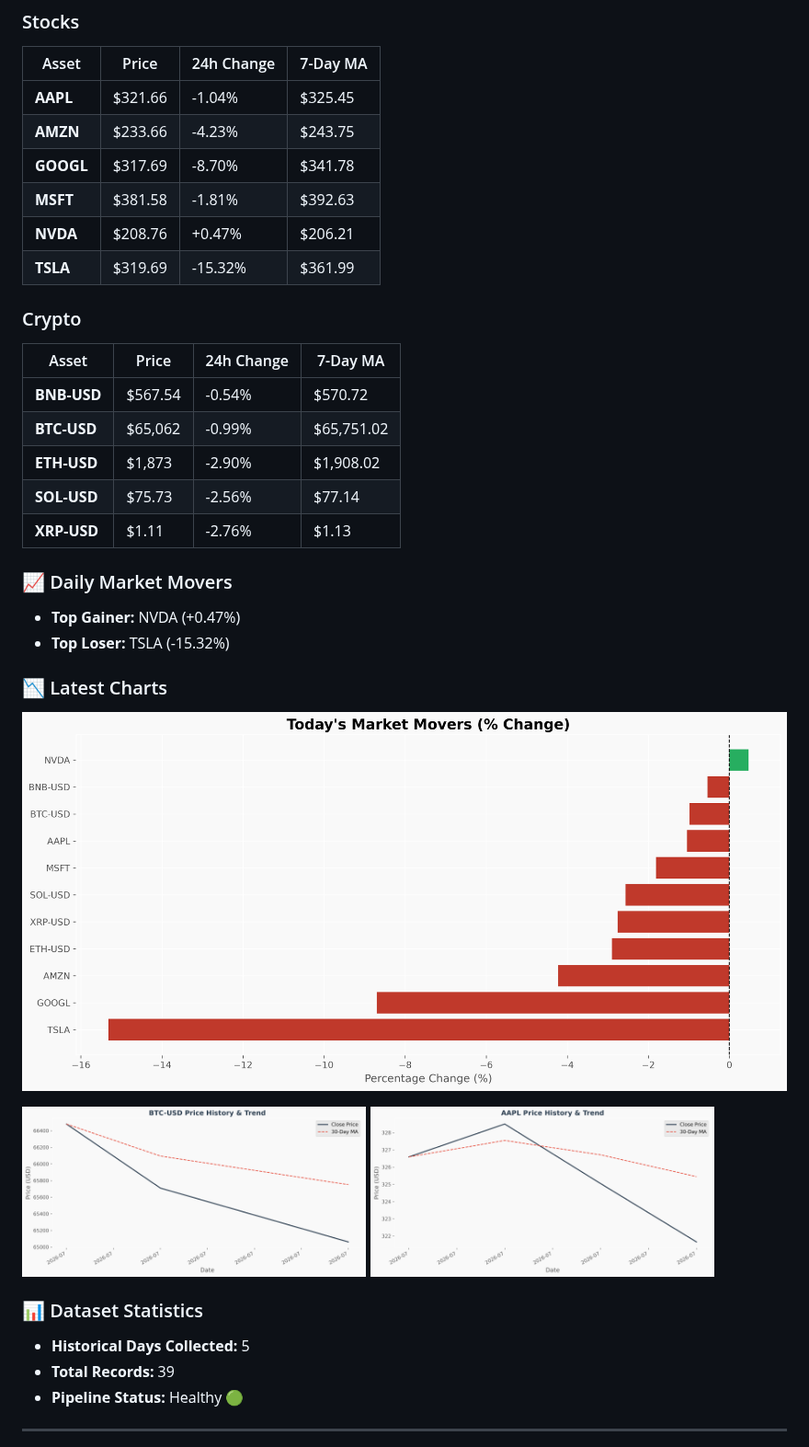
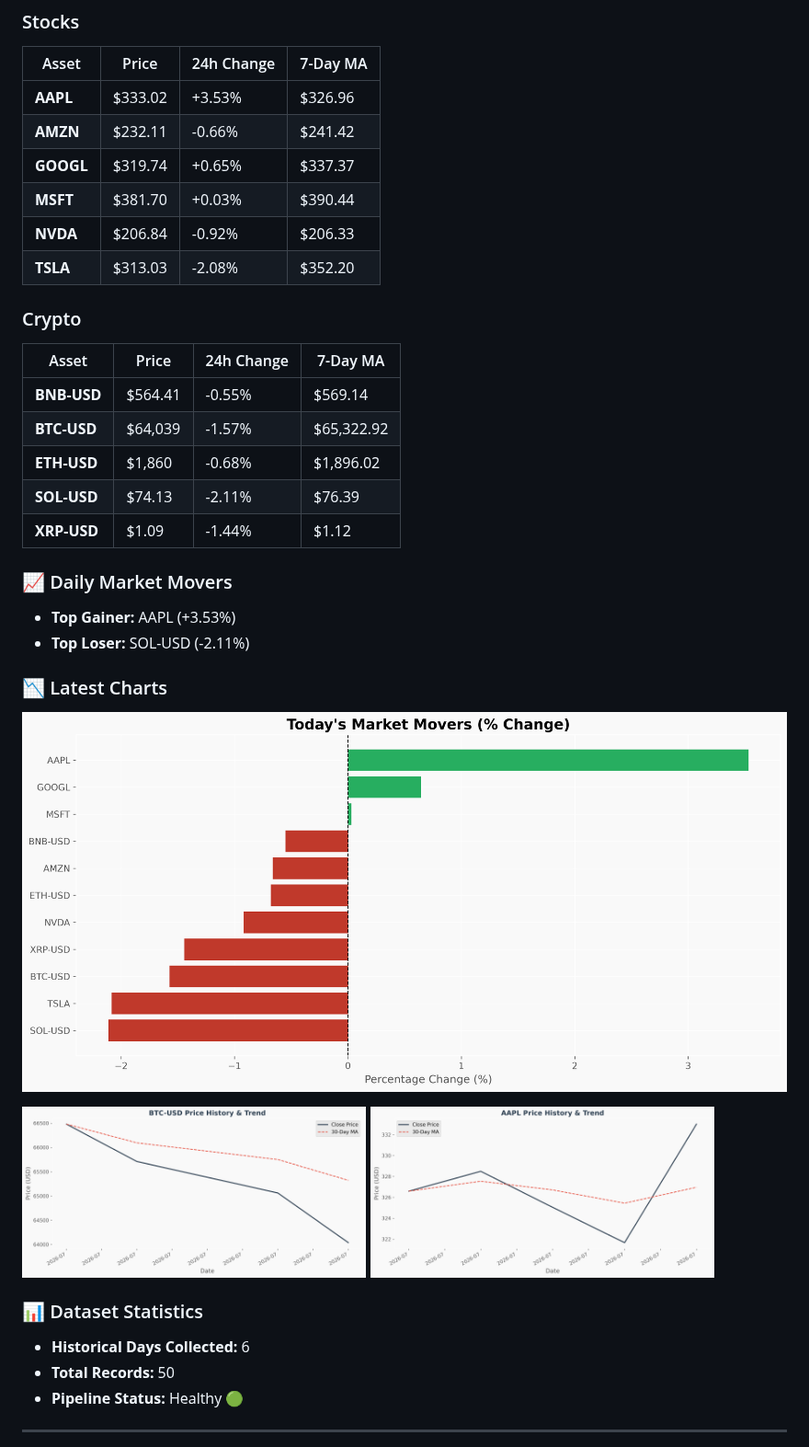
Before and after one commit to Mohammedimad01/market-data-pipeline, a Markdown page: README.md, the part around one of its changes. Shown at 92% size. GitHub-like rendering; pictures changed too: charts/aapl_price.png, charts/btc_price.png, charts/portfolio_summary.png.

Commit message:
Daily Market Update - 2026-07-25

```diff
--- a/README.md
+++ b/README.md
@@ -16,27 +16,27 @@ A production-ready data engineering pipeline that automatically collects daily s
 
 | Asset | Price | 24h Change | 7-Day MA |
 |-------|-------|------------|----------|
-| **AAPL** | $321.66 | -1.04% | $325.45 |
-| **AMZN** | $233.66 | -4.23% | $243.75 |
-| **GOOGL** | $317.69 | -8.70% | $341.78 |
-| **MSFT** | $381.58 | -1.81% | $392.63 |
-| **NVDA** | $208.76 | +0.47% | $206.21 |
-| **TSLA** | $319.69 | -15.32% | $361.99 |
+| **AAPL** | $333.02 | +3.53% | $326.96 |
+| **AMZN** | $232.11 | -0.66% | $241.42 |
+| **GOOGL** | $319.74 | +0.65% | $337.37 |
+| **MSFT** | $381.70 | +0.03% | $390.44 |
+| **NVDA** | $206.84 | -0.92% | $206.33 |
+| **TSLA** | $313.03 | -2.08% | $352.20 |
 
 ### Crypto
 
 | Asset | Price | 24h Change | 7-Day MA |
 |-------|-------|------------|----------|
-| **BNB-USD** | $567.54 | -0.54% | $570.72 |
-| **BTC-USD** | $65,062 | -0.99% | $65,751.02 |
-| **ETH-USD** | $1,873 | -2.90% | $1,908.02 |
-| **SOL-USD** | $75.73 | -2.56% | $77.14 |
-| **XRP-USD** | $1.11 | -2.76% | $1.13 |
+| **BNB-USD** | $564.41 | -0.55% | $569.14 |
+| **BTC-USD** | $64,039 | -1.57% | $65,322.92 |
+| **ETH-USD** | $1,860 | -0.68% | $1,896.02 |
+| **SOL-USD** | $74.13 | -2.11% | $76.39 |
+| **XRP-USD** | $1.09 | -1.44% | $1.12 |
 
 ### 📈 Daily Market Movers
 
-- **Top Gainer:** NVDA (+0.47%)
-- **Top Loser:** TSLA (-15.32%)
+- **Top Gainer:** AAPL (+3.53%)
+- **Top Loser:** SOL-USD (-2.11%)
 
 ### 📉 Latest Charts
 
@@ -49,8 +49,8 @@ A production-ready data engineering pipeline that automatically collects daily s
 
 ### 📊 Dataset Statistics
 
-- **Historical Days Collected:** 5
-- **Total Records:** 39
+- **Historical Days Collected:** 6
+- **Total Records:** 50
 - **Pipeline Status:** Healthy 🟢
 
 <!-- DASHBOARD_END -->
```
Also changed, not shown: other parts of README.md (+1 -1 lines), charts/eth_price.png, 3 other files.
